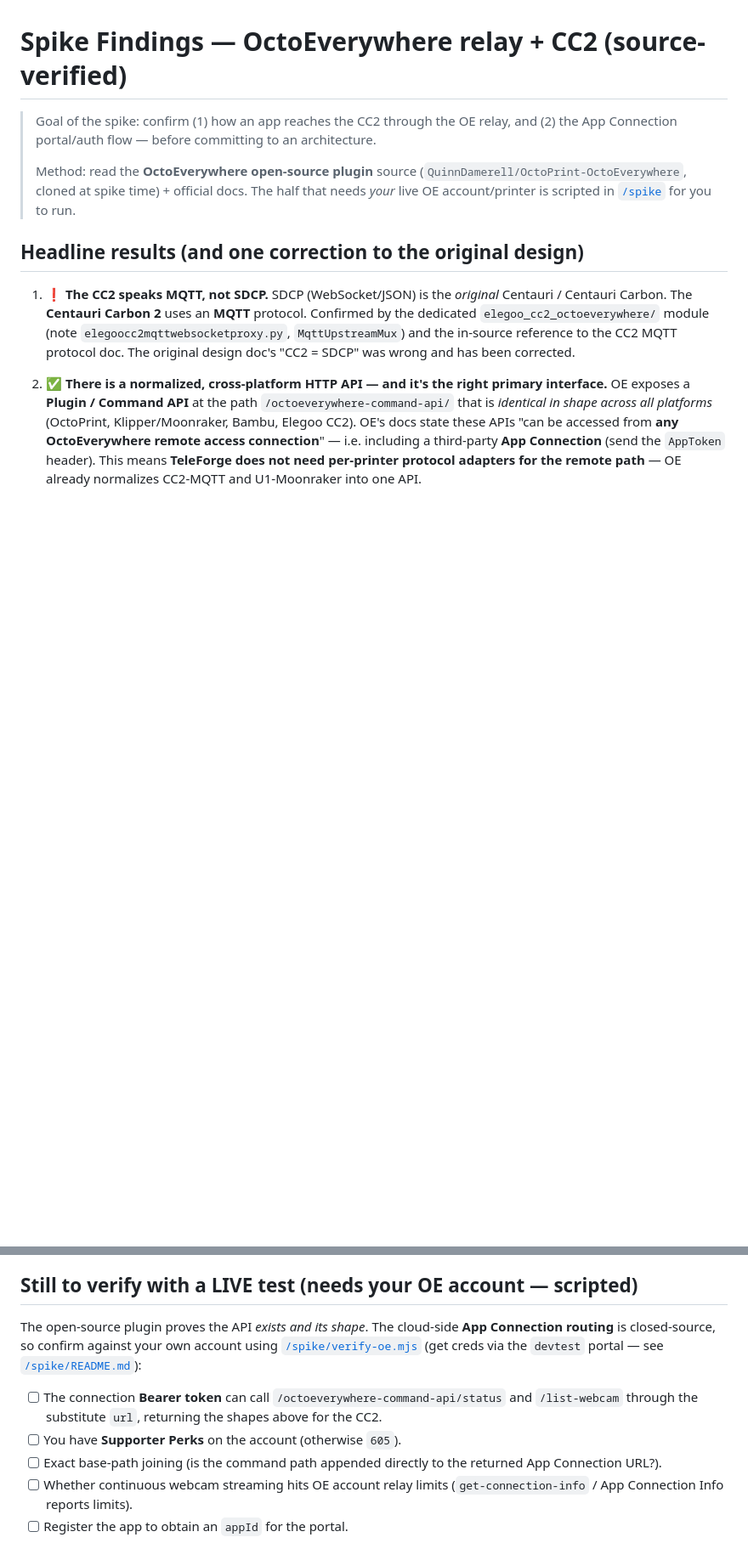
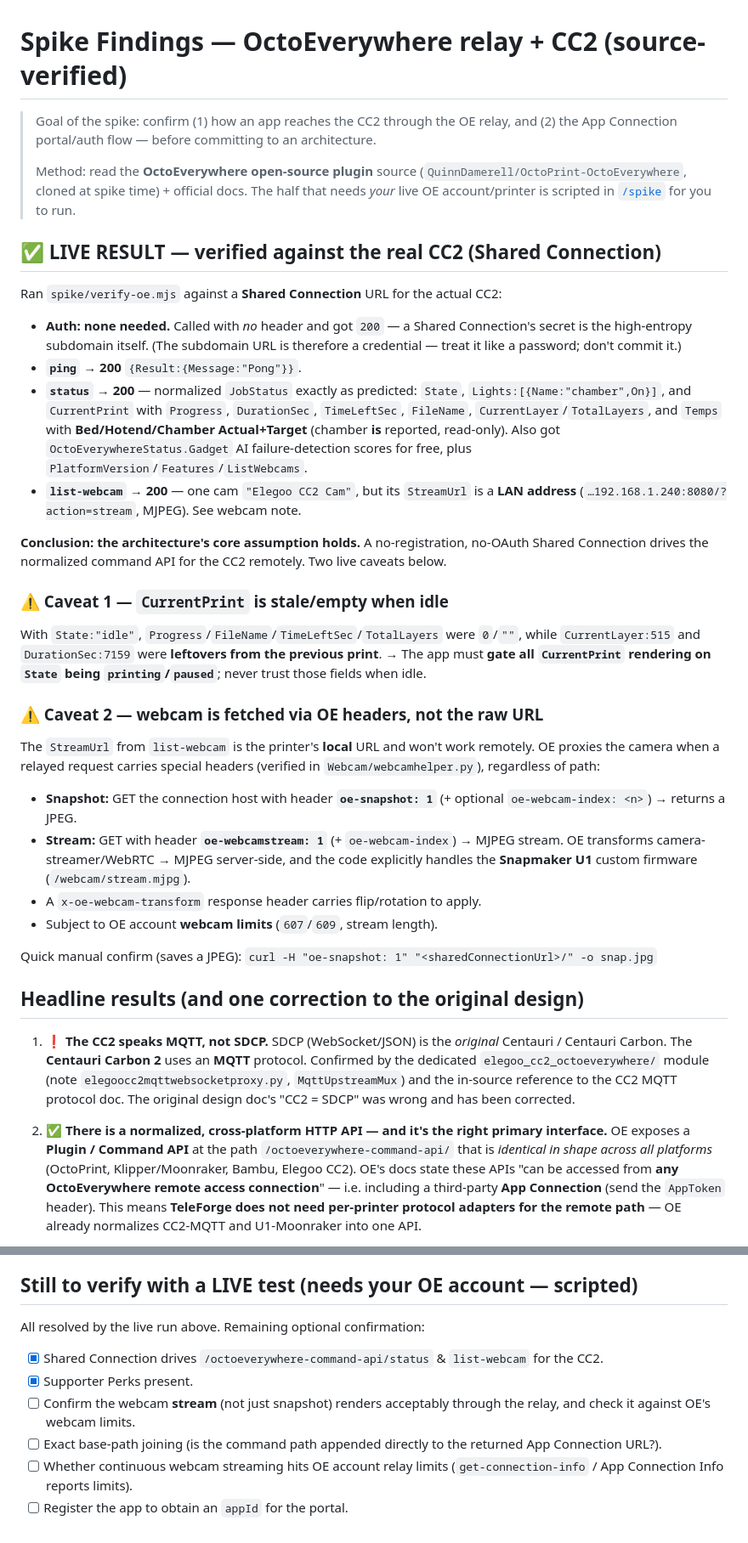
Before and after one commit to BryanSmee/TeleForge, a Markdown page: docs/spike-findings.md, 2 parts joined by grey strips. Shown at 85% size. GitHub-like rendering; blank space fills up the shorter version.

Commit message:
Record live spike results against the real CC2
Verified the Shared Connection path end-to-end:
- No auth header needed (secret is the subdomain); ping/status/list-webcam
  all return 200 with the predicted normalized shapes
- Documented two live caveats: CurrentPrint fields are stale when State is
  idle (gate rendering on State), and the list-webcam StreamUrl is a LAN
  address — remote webcam uses OE header-triggered proxying (oe-snapshot /
  oe-webcamstream / oe-webcam-index), confirmed in webcamhelper.py
- Updated architecture webcam guidance (snapshot polling / MJPEG for MVP;
  WebView header caveat) and marked spike checks resolved

Co-Authored-By: Claude Opus 4.8 <noreply@anthropic.com>
Claude-Session: https://claude.ai/code/session_01NQQmn6BLbbAM92jfZ4NcBH

```diff
--- a/docs/spike-findings.md
+++ b/docs/spike-findings.md
@@ -8,6 +8,49 @@
 > (`QuinnDamerell/OctoPrint-OctoEverywhere`, cloned at spike time) + official
 > docs. The half that needs *your* live OE account/printer is scripted in
 > [`/spike`](../spike) for you to run.
+
+## ✅ LIVE RESULT — verified against the real CC2 (Shared Connection)
+
+Ran `spike/verify-oe.mjs` against a **Shared Connection** URL for the actual CC2:
+
+- **Auth: none needed.** Called with *no* header and got `200` — a Shared
+  Connection's secret is the high-entropy subdomain itself. (The subdomain URL is
+  therefore a credential — treat it like a password; don't commit it.)
+- **`ping` → 200** `{Result:{Message:"Pong"}}`.
+- **`status` → 200** — normalized `JobStatus` exactly as predicted:
+  `State`, `Lights:[{Name:"chamber",On}]`, and `CurrentPrint` with `Progress`,
+  `DurationSec`, `TimeLeftSec`, `FileName`, `CurrentLayer`/`TotalLayers`, and
+  `Temps` with **Bed/Hotend/Chamber Actual+Target** (chamber **is** reported,
+  read-only). Also got `OctoEverywhereStatus.Gadget` AI failure-detection scores
+  for free, plus `PlatformVersion`/`Features`/`ListWebcams`.
+- **`list-webcam` → 200** — one cam `"Elegoo CC2 Cam"`, but its `StreamUrl` is a
+  **LAN address** (`…192.168.1.240:8080/?action=stream`, MJPEG). See webcam note.
+
+**Conclusion: the architecture's core assumption holds.** A no-registration,
+no-OAuth Shared Connection drives the normalized command API for the CC2
+remotely. Two live caveats below.
+
+### ⚠️ Caveat 1 — `CurrentPrint` is stale/empty when idle
+With `State:"idle"`, `Progress`/`FileName`/`TimeLeftSec`/`TotalLayers` were
+`0`/`""`, while `CurrentLayer:515` and `DurationSec:7159` were **leftovers from
+the previous print**. → The app must **gate all `CurrentPrint` rendering on
+`State` being `printing`/`paused`**; never trust those fields when idle.
+
+### ⚠️ Caveat 2 — webcam is fetched via OE headers, not the raw URL
+The `StreamUrl` from `list-webcam` is the printer's **local** URL and won't work
+remotely. OE proxies the camera when a relayed request carries special headers
+(verified in `Webcam/webcamhelper.py`), regardless of path:
+
+- **Snapshot:** GET the connection host with header **`oe-snapshot: 1`**
+  (+ optional `oe-webcam-index: <n>`) → returns a JPEG.
+- **Stream:** GET with header **`oe-webcamstream: 1`** (+ `oe-webcam-index`) →
+  MJPEG stream. OE transforms camera-streamer/WebRTC → MJPEG server-side, and the
+  code explicitly handles the **Snapmaker U1** custom firmware (`/webcam/stream.mjpg`).
+- A `x-oe-webcam-transform` response header carries flip/rotation to apply.
+- Subject to OE account **webcam limits** (`607`/`609`, stream length).
+
+Quick manual confirm (saves a JPEG):
+`curl -H "oe-snapshot: 1" "<sharedConnectionUrl>/" -o snap.jpg`
 
 ## Headline results (and one correction to the original design)
 
@@ -155,15 +198,12 @@ TeleForge ── AppToken ──▶│ OctoEverywhereClient             │─
 
 ## Still to verify with a LIVE test (needs your OE account — scripted)
 
-The open-source plugin proves the API *exists and its shape*. The cloud-side
-**App Connection routing** is closed-source, so confirm against your own
-account using [`/spike/verify-oe.mjs`](../spike/verify-oe.mjs) (get creds via the
-`devtest` portal — see [`/spike/README.md`](../spike/README.md)):
+All resolved by the live run above. Remaining optional confirmation:
 
-- [ ] The connection **Bearer token** can call
-      `/octoeverywhere-command-api/status` and `/list-webcam` through the
-      substitute `url`, returning the shapes above for the CC2.
-- [ ] You have **Supporter Perks** on the account (otherwise `605`).
+- [x] Shared Connection drives `/octoeverywhere-command-api/status` & `list-webcam` for the CC2.
+- [x] Supporter Perks present.
+- [ ] Confirm the webcam **stream** (not just snapshot) renders acceptably
+      through the relay, and check it against OE's webcam limits.
 - [ ] Exact base-path joining (is the command path appended directly to the
       returned App Connection URL?).
 - [ ] Whether continuous webcam streaming hits OE account relay limits
```
Also changed, not shown: docs/architecture.md (+15 -7 lines).
